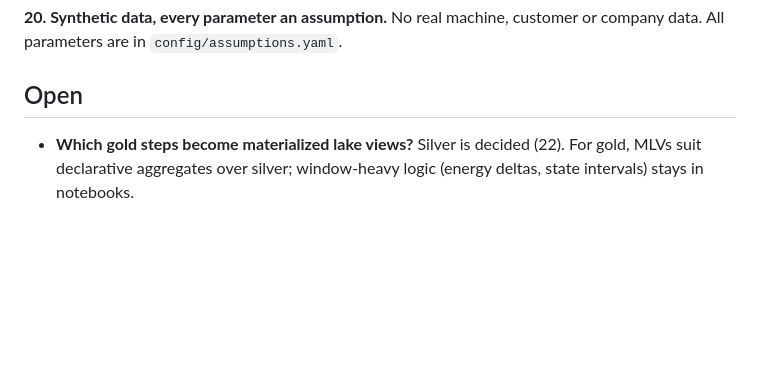
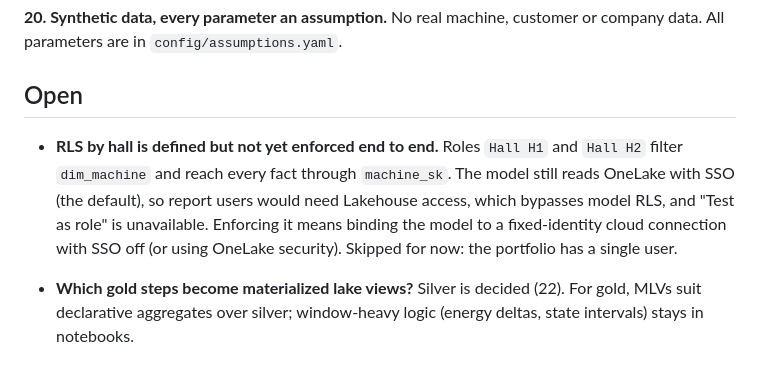
Before and after one commit to v-nc/fabric-am-energy, a Markdown page: docs/decisions.md, the part around the change. Drawn GitHub-style; blank space fills up the shorter version.

Commit message:
Decisions: RLS defined, enforcement with fixed identity left open
Co-Authored-By: Claude Opus 5.5 <noreply@anthropic.com>

```diff
--- a/docs/decisions.md
+++ b/docs/decisions.md
@@ -140,5 +140,11 @@ in `config/assumptions.yaml`.
 
 ## Open
 
+- **RLS by hall is defined but not yet enforced end to end.** Roles `Hall H1` and `Hall H2` filter `dim_machine`
+  and reach every fact through `machine_sk`. The model still reads OneLake with SSO (the default), so report users
+  would need Lakehouse access, which bypasses model RLS, and "Test as role" is unavailable. Enforcing it means binding
+  the model to a fixed-identity cloud connection with SSO off (or using OneLake security). Skipped for now: the
+  portfolio has a single user.
+
 - **Which gold steps become materialized lake views?** Silver is decided (22). For gold, MLVs suit declarative
   aggregates over silver; window-heavy logic (energy deltas, state intervals) stays in notebooks.
```
